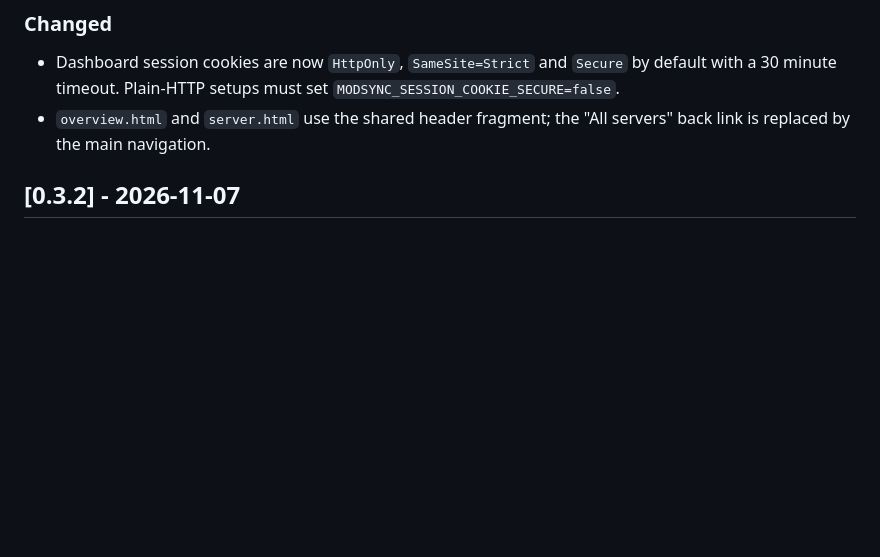
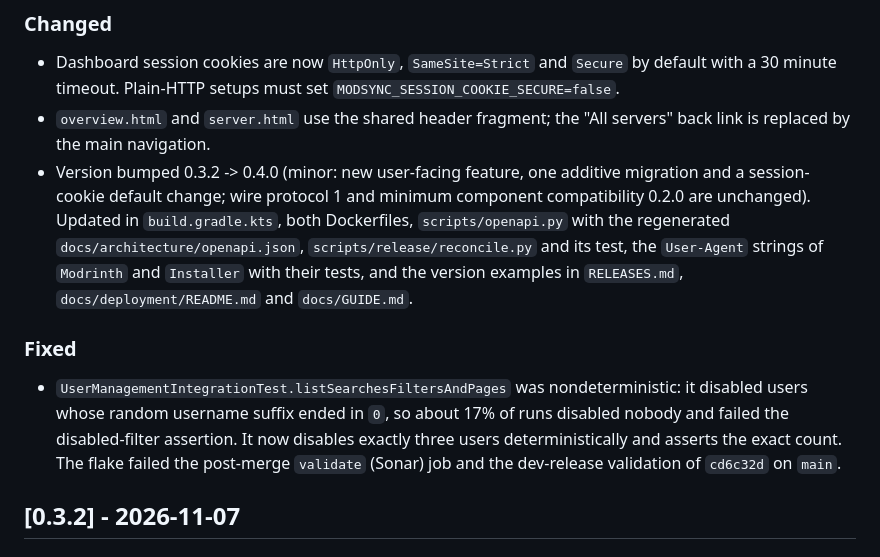
Before and after one commit to athegreat90/minecraft-modsync, a Markdown page: CHANGELOG.md, the part around one of its changes. Rendered like a GitHub page; blank space fills up the shorter version.

```diff
--- a/CHANGELOG.md
+++ b/CHANGELOG.md
@@ -16,6 +18,10 @@ published automatically from `main` as `v<version>-dev.<UTC timestamp>.<sha>` (s
 ### Changed
 - Dashboard session cookies are now `HttpOnly`, `SameSite=Strict` and `Secure` by default with a 30 minute timeout. Plain-HTTP setups must set `MODSYNC_SESSION_COOKIE_SECURE=false`.
 - `overview.html` and `server.html` use the shared header fragment; the "All servers" back link is replaced by the main navigation.
+- Version bumped 0.3.2 -> 0.4.0 (minor: new user-facing feature, one additive migration and a session-cookie default change; wire protocol 1 and minimum component compatibility 0.2.0 are unchanged). Updated in `build.gradle.kts`, both Dockerfiles, `scripts/openapi.py` with the regenerated `docs/architecture/openapi.json`, `scripts/release/reconcile.py` and its test, the `User-Agent` strings of `Modrinth` and `Installer` with their tests, and the version examples in `RELEASES.md`, `docs/deployment/README.md` and `docs/GUIDE.md`.
+
+### Fixed
+- `UserManagementIntegrationTest.listSearchesFiltersAndPages` was nondeterministic: it disabled users whose random username suffix ended in `0`, so about 17% of runs disabled nobody and failed the disabled-filter assertion. It now disables exactly three users deterministically and asserts the exact count. The flake failed the post-merge `validate` (Sonar) job and the dev-release validation of `cd6c32d` on `main`.
 
 ## [0.3.2] - 2026-11-07
 
```
Also changed, not shown: other parts of CHANGELOG.md (+2 -0 lines), MEMORY.md (+10 -0 lines).
